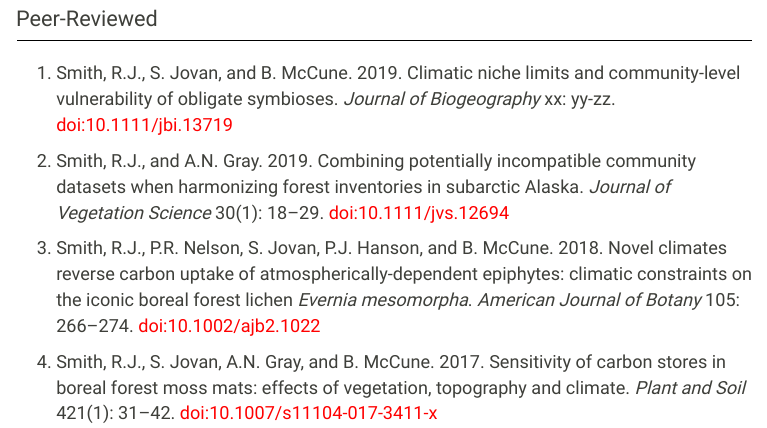
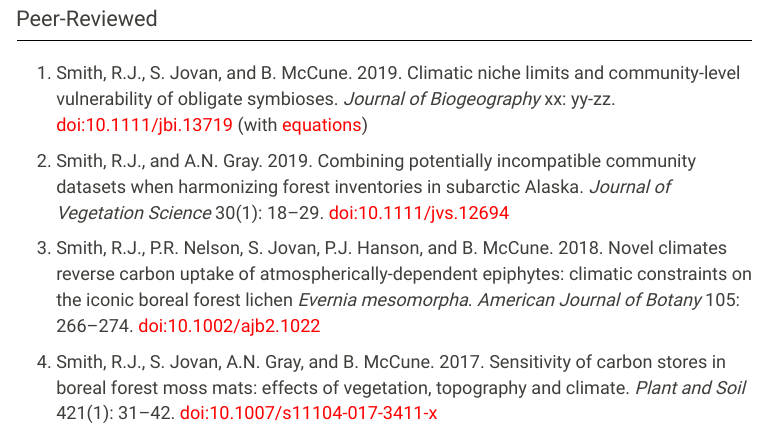
Before and after one commit to phytomosaic/phytomosaic.github.io, an R Markdown document (publications.Rmd): the page in a window 1100 px wide, from 70 px down. The pictures show the output file publications.html that the author committed with the source, opened offline; library style sheets and scripts come from the installed R packages; menus at the side of the page are left out.

Commit message:
Add equations

```diff
--- a/publications.Rmd
+++ b/publications.Rmd
@@ -5,7 +5,7 @@
 # Peer-Reviewed
 ******
 
-1.	Smith, R.J., S. Jovan, and B. McCune. 2019. Climatic niche limits and community-level vulnerability of obligate symbioses. *Journal of Biogeography* xx: yy-zz. [doi:10.1111/jbi.13719](https://doi.org/10.1111/jbi.13719){target="_blank"}
+1.	Smith, R.J., S. Jovan, and B. McCune. 2019. Climatic niche limits and community-level vulnerability of obligate symbioses. *Journal of Biogeography* xx: yy-zz. [doi:10.1111/jbi.13719](https://doi.org/10.1111/jbi.13719){target="_blank"} (with [equations](./images/vuln_equations.pdf))
 
 1.	Smith, R.J., and A.N. Gray. 2019. Combining potentially incompatible community datasets when harmonizing forest inventories in subarctic Alaska. *Journal of Vegetation Science* 30(1): 18–29. [doi:10.1111/jvs.12694](https://doi.org/10.1111/jvs.12694){target="_blank"}
 
```
Also changed, not shown: publications.html.
